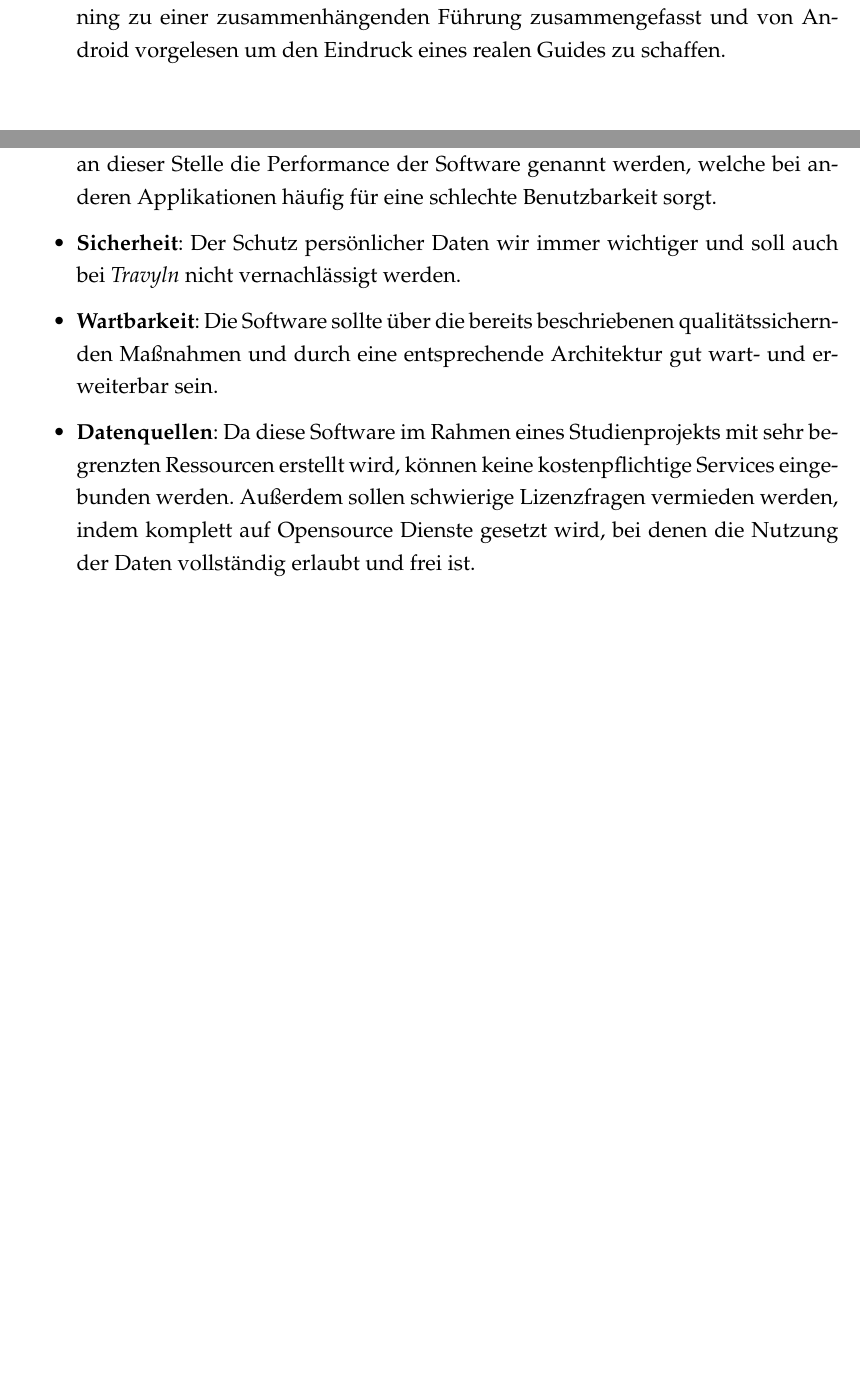
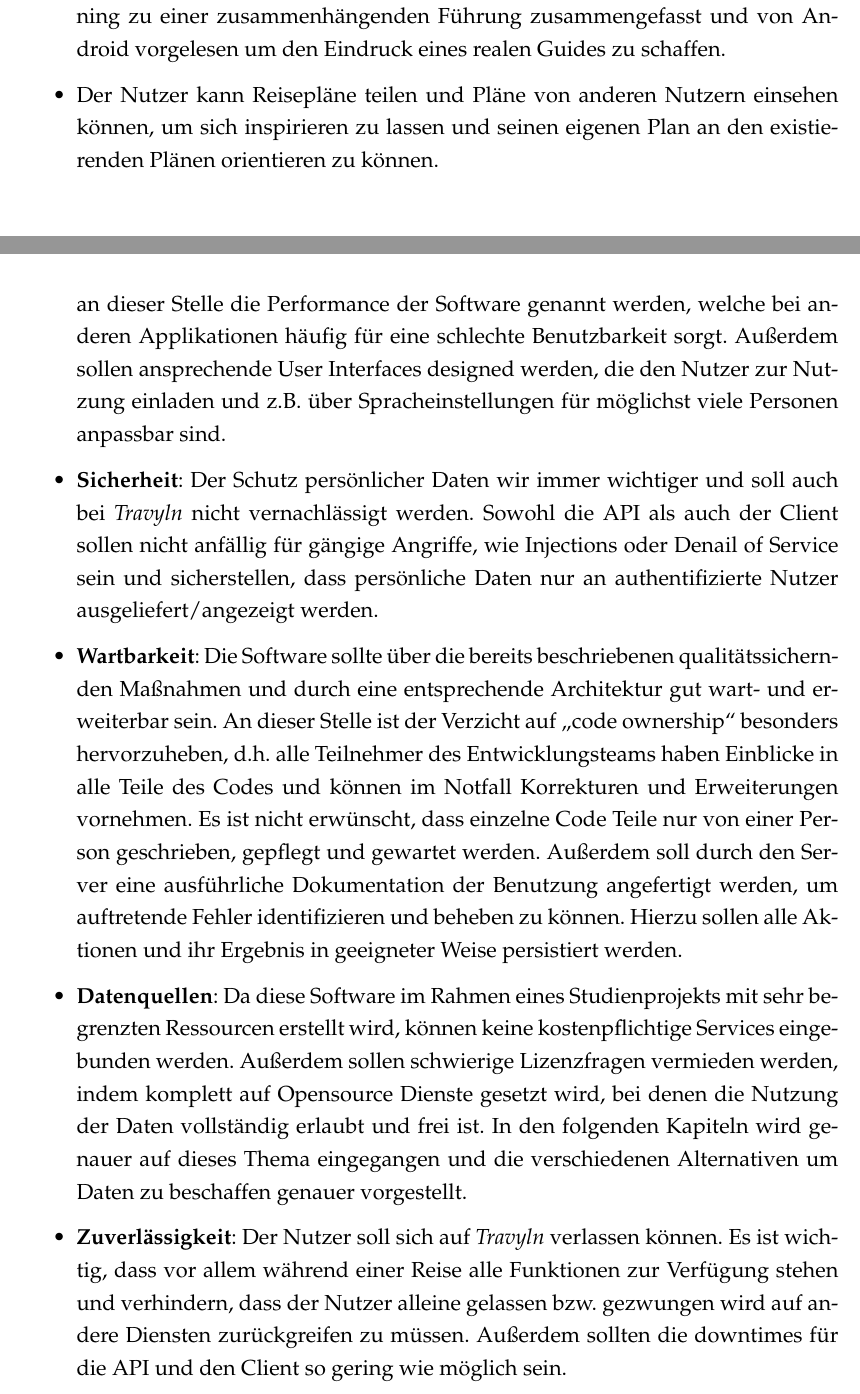
Before and after one commit to raphaelmue/travlyn, a LaTeX thesis (docs/work/work.tex, which reads docs/work/content/04_content/anforderungen.tex): two parts of pages 16 and 21 of 31 before the commit and two parts of pages 17 and 23 of 33 after it, joined at a grey line, cut so that both start at the same text, the shorter picture padded with empty space. Compiled offline with pdfLaTeX.

Commit message:
issue #21: finished requirements

```diff
--- a/docs/work/content/04_content/anforderungen.tex
+++ b/docs/work/content/04_content/anforderungen.tex
@@ -45,4 +45,5 @@ Folgend diesem Prinzip sind folgende Ziele entstanden:
 	\item Während der Führung durch \textit{Travlyn} werden einzelne Texte per machine learning zu einer zusammenhängenden Führung zusammengefasst und von Android vorgelesen um den Eindruck eines realen Guides zu schaffen.
+	\item Der Nutzer kann Reisepläne teilen und Pläne von anderen Nutzern einsehen können, um sich inspirieren zu lassen und seinen eigenen Plan an den existierenden Plänen orientieren zu können.
 \end{itemize}
 
 \section{Rahmenbedingungen}
@@ -106,7 +126,9 @@ Diese Norm ist sehr umfangreich und für ein Studienprojekt nicht vollständig u
 
 \begin{itemize}
-	\item \textbf{Benutzbarkeit}: Durch die intensive mobile Benutzung der \textit{Travyln} App sollte diese für alle gängigen Gerätetypen eine gute Nutzungserfahrung bieten, die Nutzer überzeugen kann und die Reise angenehm verlaufen lässt. Explizit soll an dieser Stelle die Performance der Software genannt werden, welche bei anderen Applikationen häufig für eine schlechte Benutzbarkeit sorgt.
-	\item \textbf{Sicherheit}: Der Schutz persönlicher Daten wir immer wichtiger und soll auch bei \textit{Travyln} nicht vernachlässigt werden.
-	\item \textbf{Wartbarkeit}: Die Software sollte über die bereits beschriebenen qualitätssichernden Maßnahmen und durch eine entsprechende Architektur gut wart- und erweiterbar sein.
-	\item \textbf{Datenquellen}: Da diese Software im Rahmen eines Studienprojekts mit sehr begrenzten Ressourcen erstellt wird, können keine kostenpflichtige Services eingebunden werden. Außerdem sollen schwierige Lizenzfragen vermieden werden, indem komplett auf Opensource Dienste gesetzt wird, bei denen die Nutzung der Daten vollständig erlaubt und frei ist.
+	\item \textbf{Benutzbarkeit}: Durch die intensive mobile Benutzung der \textit{Travyln} App sollte diese für alle gängigen Gerätetypen eine gute Nutzungserfahrung bieten, die Nutzer überzeugen kann und die Reise angenehm verlaufen lässt. Explizit soll an dieser Stelle die Performance der Software genannt werden, welche bei anderen Applikationen häufig für eine schlechte Benutzbarkeit sorgt. Außerdem sollen ansprechende User Interfaces designed werden, die den Nutzer zur Nutzung einladen und z.B. über Spracheinstellungen für möglichst viele Personen anpassbar sind.
+	\item \textbf{Sicherheit}: Der Schutz persönlicher Daten wir immer wichtiger und soll auch bei \textit{Travyln} nicht vernachlässigt werden. Sowohl die API als auch der Client sollen nicht anfällig für gängige Angriffe, wie Injections oder Denail of Service sein und sicherstellen, dass persönliche Daten nur an authentifizierte Nutzer ausgeliefert/angezeigt werden.
+	\item \textbf{Wartbarkeit}: Die Software sollte über die bereits beschriebenen qualitätssichernden Maßnahmen und durch eine entsprechende Architektur gut wart- und erweiterbar sein. An dieser Stelle ist der Verzicht auf \enquote{code ownership} besonders hervorzuheben, d.h. alle Teilnehmer des Entwicklungsteams haben Einblicke in alle Teile des Codes und können im Notfall Korrekturen und Erweiterungen vornehmen. Es ist nicht erwünscht, dass einzelne Code Teile nur von einer Person geschrieben, gepflegt und gewartet werden. Außerdem soll durch den Server eine ausführliche Dokumentation der Benutzung angefertigt werden, um auftretende Fehler identifizieren und beheben zu können. Hierzu sollen alle Aktionen und ihr Ergebnis in geeigneter Weise persistiert werden.
+	\item \textbf{Datenquellen}: Da diese Software im Rahmen eines Studienprojekts mit sehr begrenzten Ressourcen erstellt wird, können keine kostenpflichtige Services eingebunden werden. Außerdem sollen schwierige Lizenzfragen vermieden werden, indem komplett auf Opensource Dienste gesetzt wird, bei denen die Nutzung der Daten vollständig erlaubt und frei ist. In den folgenden Kapiteln wird genauer auf dieses Thema eingegangen und die verschiedenen Alternativen um Daten zu beschaffen genauer vorgestellt.
+	\item \textbf{Zuverlässigkeit}: Der Nutzer soll sich auf \textit{Travyln} verlassen können. Es ist wichtig, dass vor allem während einer Reise alle Funktionen zur Verfügung stehen und verhindern, dass der Nutzer alleine gelassen bzw. gezwungen wird auf andere Diensten zurückgreifen zu müssen.
+	Außerdem sollten die downtimes für die API und den Client so gering wie möglich sein.
 \end{itemize}
```
Also changed, not shown: docs/work/work.pdf, docs/work/content/04_content/anforderungen.tex (25 more changed lines).
